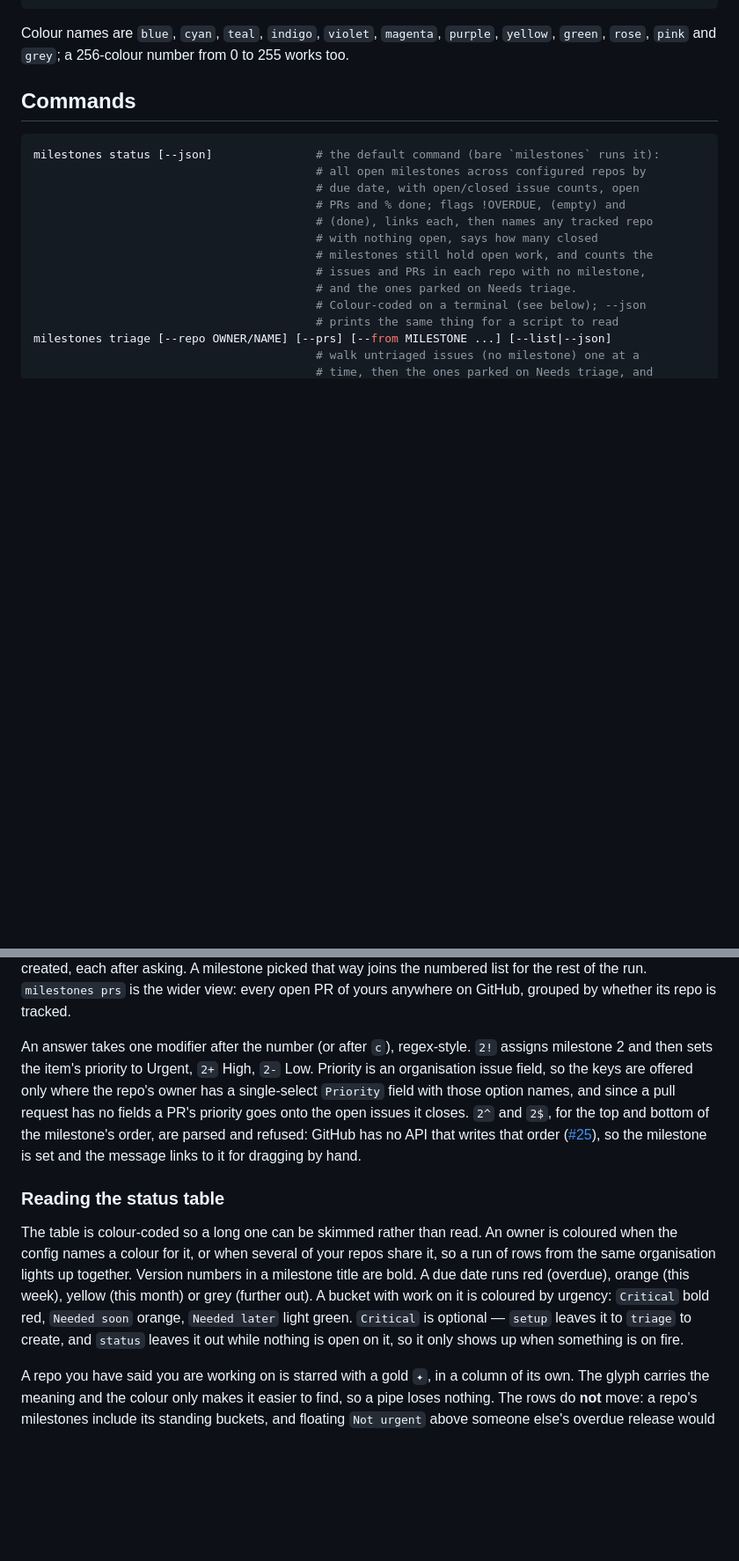
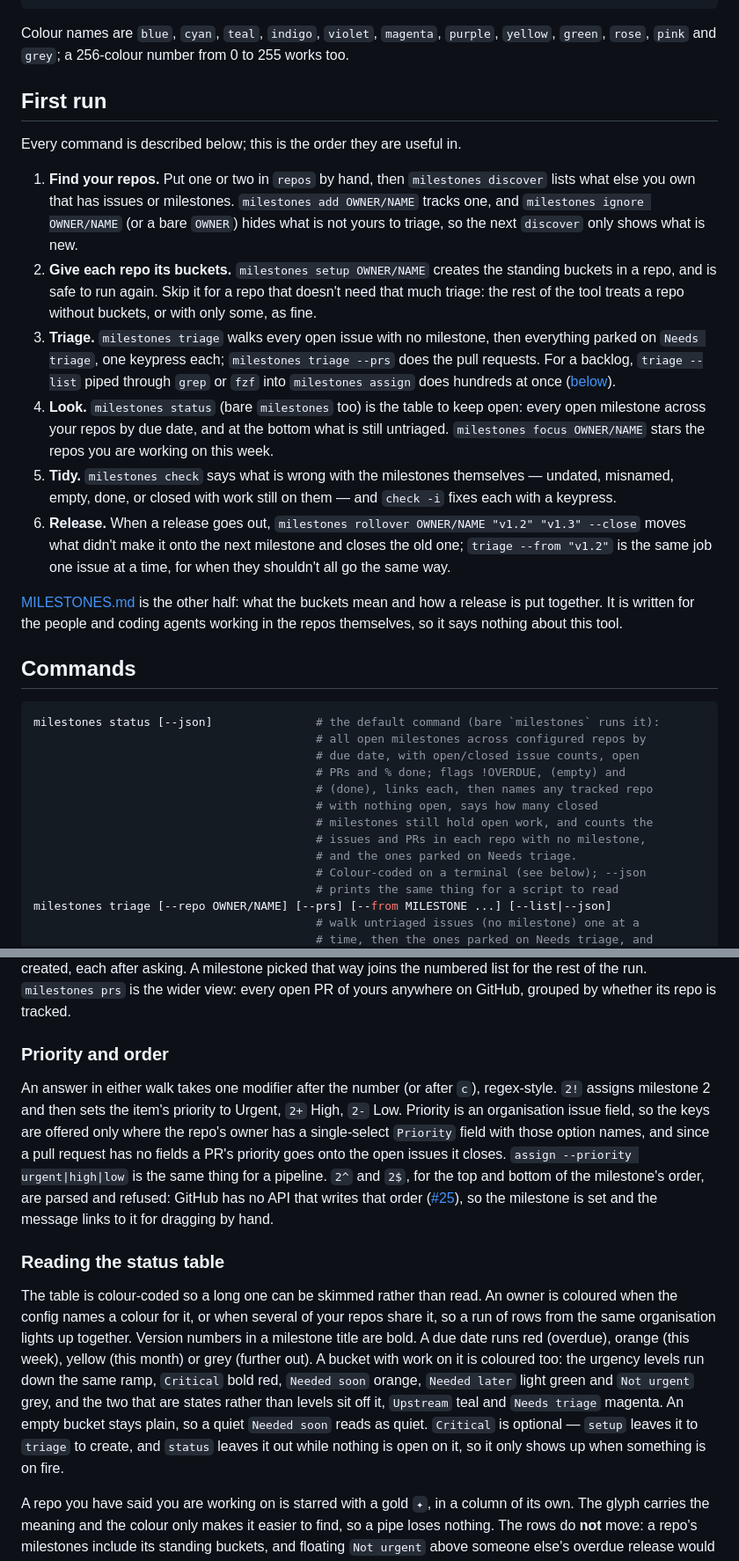
Before and after one commit to gaurav/milestones, a Markdown page: README.md, 2 parts joined by grey strips. Shown at 88% size. Rendered like a GitHub page; blank space fills up the shorter version.

Commit message:
README: a first run, and which commands actually write the config
Every command was documented, but nowhere was the order they are useful
in, so a newcomer had to read the whole file to find out that discover
comes before add, setup before triage, and rollover at release time.

The config paragraph said only add and remove wrote the file; focus,
unfocus, ignore and discover --ignore-remaining do too. The example now
lists Needs triage and says why a list written by hand has to be kept
up by hand. The colour paragraph names every bucket, and the answer
modifiers get a section of their own, since they applied to issues as
much as to the pull requests they sat under.

Co-Authored-By: Claude Fable 5.1 <noreply@anthropic.com>

```diff
--- a/README.md
+++ b/README.md
@@ -57,6 +61,35 @@ phyloref = "yellow"
 
 Colour names are `blue`, `cyan`, `teal`, `indigo`, `violet`, `magenta`, `purple`, `yellow`,
 `green`, `rose`, `pink` and `grey`; a 256-colour number from 0 to 255 works too.
+
+## First run
+
+Every command is described below; this is the order they are useful in.
+
+1. **Find your repos.** Put one or two in `repos` by hand, then `milestones discover` lists what
+   else you own that has issues or milestones. `milestones add OWNER/NAME` tracks one, and
+   `milestones ignore OWNER/NAME` (or a bare `OWNER`) hides what is not yours to triage, so the
+   next `discover` only shows what is new.
+2. **Give each repo its buckets.** `milestones setup OWNER/NAME` creates the standing buckets in
+   a repo, and is safe to run again. Skip it for a repo that doesn't need that much triage: the
+   rest of the tool treats a repo without buckets, or with only some, as fine.
+3. **Triage.** `milestones triage` walks every open issue with no milestone, then everything
+   parked on `Needs triage`, one keypress each; `milestones triage --prs` does the pull requests.
+   For a backlog, `triage --list` piped through `grep` or `fzf` into `milestones assign` does
+   hundreds at once ([below](#triaging-in-bulk)).
+4. **Look.** `milestones status` (bare `milestones` too) is the table to keep open: every open
+   milestone across your repos by due date, and at the bottom what is still untriaged.
+   `milestones focus OWNER/NAME` stars the repos you are working on this week.
+5. **Tidy.** `milestones check` says what is wrong with the milestones themselves — undated,
+   misnamed, empty, done, or closed with work still on them — and `check -i` fixes each with a
+   keypress.
+6. **Release.** When a release goes out, `milestones rollover OWNER/NAME "v1.2" "v1.3" --close`
+   moves what didn't make it onto the next milestone and closes the old one; `triage --from
+   "v1.2"` is the same job one issue at a time, for when they shouldn't all go the same way.
+
+[MILESTONES.md](MILESTONES.md) is the other half: what the buckets mean and how a release is
+put together. It is written for the people and coding agents working in the repos themselves,
+so it says nothing about this tool.
 
 ## Commands
 
@@ -240,12 +274,15 @@ open one is used as it is, a closed one is reopened and a new one created, each
 milestone picked that way joins the numbered list for the rest of the run. `milestones prs` is the wider view: every
 open PR of yours anywhere on GitHub, grouped by whether its repo is tracked.
 
-An answer takes one modifier after the number (or after `c`), regex-style. `2!` assigns milestone
-2 and then sets the item's priority to Urgent, `2+` High, `2-` Low. Priority is an organisation
-issue field, so the keys are offered only where the repo's owner has a single-select `Priority`
-field with those option names, and since a pull request has no fields a PR's priority goes onto
-the open issues it closes. `2^` and `2$`, for the top and bottom of the milestone's order, are
-parsed and refused: GitHub has no API that writes that order
+### Priority and order
+
+An answer in either walk takes one modifier after the number (or after `c`), regex-style. `2!`
+assigns milestone 2 and then sets the item's priority to Urgent, `2+` High, `2-` Low. Priority
+is an organisation issue field, so the keys are offered only where the repo's owner has a
+single-select `Priority` field with those option names, and since a pull request has no fields a
+PR's priority goes onto the open issues it closes. `assign --priority urgent|high|low` is the same
+thing for a pipeline. `2^` and `2$`, for the top and bottom of the milestone's order, are parsed
+and refused: GitHub has no API that writes that order
 ([#25](https://github.com/gaurav/milestones/issues/25)), so the milestone is set and the message
 links to it for dragging by hand.
 
@@ -255,8 +292,10 @@ The table is colour-coded so a long one can be skimmed rather than read. An owne
 when the config names a colour for it, or when several of your repos share it, so a run of rows
 from the same organisation lights up together. Version numbers in a milestone title are bold. A
 due date runs red (overdue), orange (this week), yellow (this month) or grey (further out).
-A bucket with work on it is coloured by urgency: `Critical` bold red, `Needed soon` orange,
-`Needed later` light green. `Critical` is optional — `setup` leaves it to `triage` to create, and
+A bucket with work on it is coloured too: the urgency levels run down the same ramp, `Critical`
+bold red, `Needed soon` orange, `Needed later` light green and `Not urgent` grey, and the two that
+are states rather than levels sit off it, `Upstream` teal and `Needs triage` magenta. An empty
+bucket stays plain, so a quiet `Needed soon` reads as quiet. `Critical` is optional — `setup` leaves it to `triage` to create, and
 `status` leaves it out while nothing is open on it, so it only shows up when something is on fire.
 
 A repo you have said you are working on is starred with a gold `✦`, in a column of its own.
```
Also changed, not shown: other parts of README.md (+10 -5 lines).
